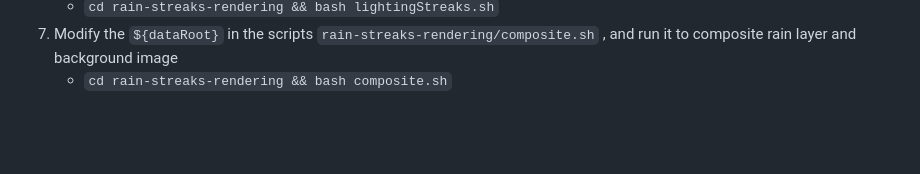
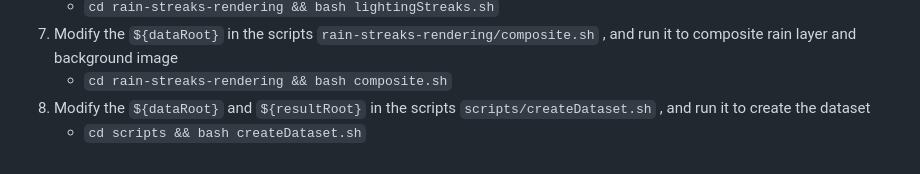
Before and after one commit to kb824999404/HRIG, a Markdown page: BlenderRainRendering/README.md, the part around the change. Rendered like a GitHub page; blank space fills up the shorter version.

Commit message:
Update readme of BlenderRainRendering

```diff
--- a/BlenderRainRendering/README.md
+++ b/BlenderRainRendering/README.md
@@ -83,3 +83,5 @@
    * `cd rain-streaks-rendering && bash lightingStreaks.sh`
 7. Modify the `${dataRoot}` in the scripts `rain-streaks-rendering/composite.sh` , and run it to composite rain layer and background image
    * `cd rain-streaks-rendering && bash composite.sh`
+8. Modify the `${dataRoot}` and `${resultRoot}` in the scripts `scripts/createDataset.sh` , and run it to create the dataset
+   * `cd scripts && bash createDataset.sh`
```
